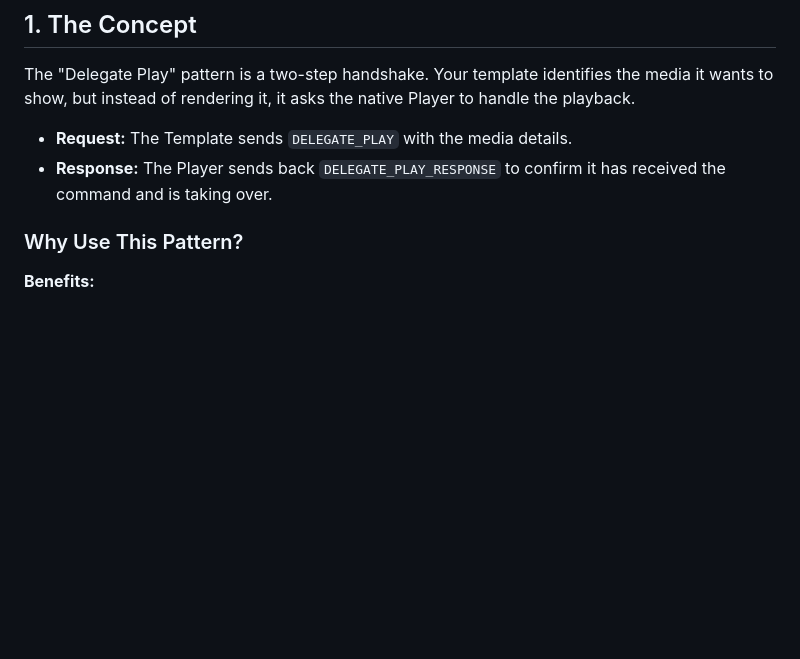
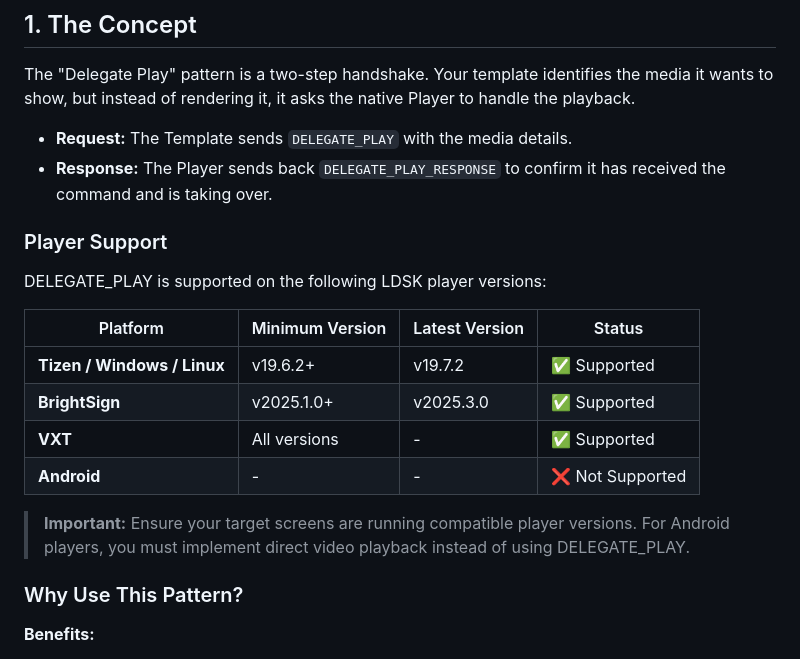
Before and after one commit to livedooh-Git/ldsk-dynamic-samples, a Markdown page: delegated-playback/README.md, the part around the change. Drawn GitHub-style; blank space fills up the shorter version.

```diff
--- a/delegated-playback/README.md
+++ b/delegated-playback/README.md
@@ -22,6 +22,19 @@ The "Delegate Play" pattern is a two-step handshake. Your template identifies th
 
 - **Request:** The Template sends `DELEGATE_PLAY` with the media details.
 - **Response:** The Player sends back `DELEGATE_PLAY_RESPONSE` to confirm it has received the command and is taking over.
+
+### Player Support
+
+DELEGATE_PLAY is supported on the following LDSK player versions:
+
+| Platform | Minimum Version | Latest Version | Status |
+|----------|----------------|----------------|--------|
+| **Tizen / Windows / Linux** | v19.6.2+ | v19.7.2 | ✅ Supported |
+| **BrightSign** | v2025.1.0+ | v2025.3.0 | ✅ Supported |
+| **VXT** | All versions | - | ✅ Supported |
+| **Android** | - | - | ❌ Not Supported |
+
+> **Important:** Ensure your target screens are running compatible player versions. For Android players, you must implement direct video playback instead of using DELEGATE_PLAY.
 
 ### Why Use This Pattern?
 
```
